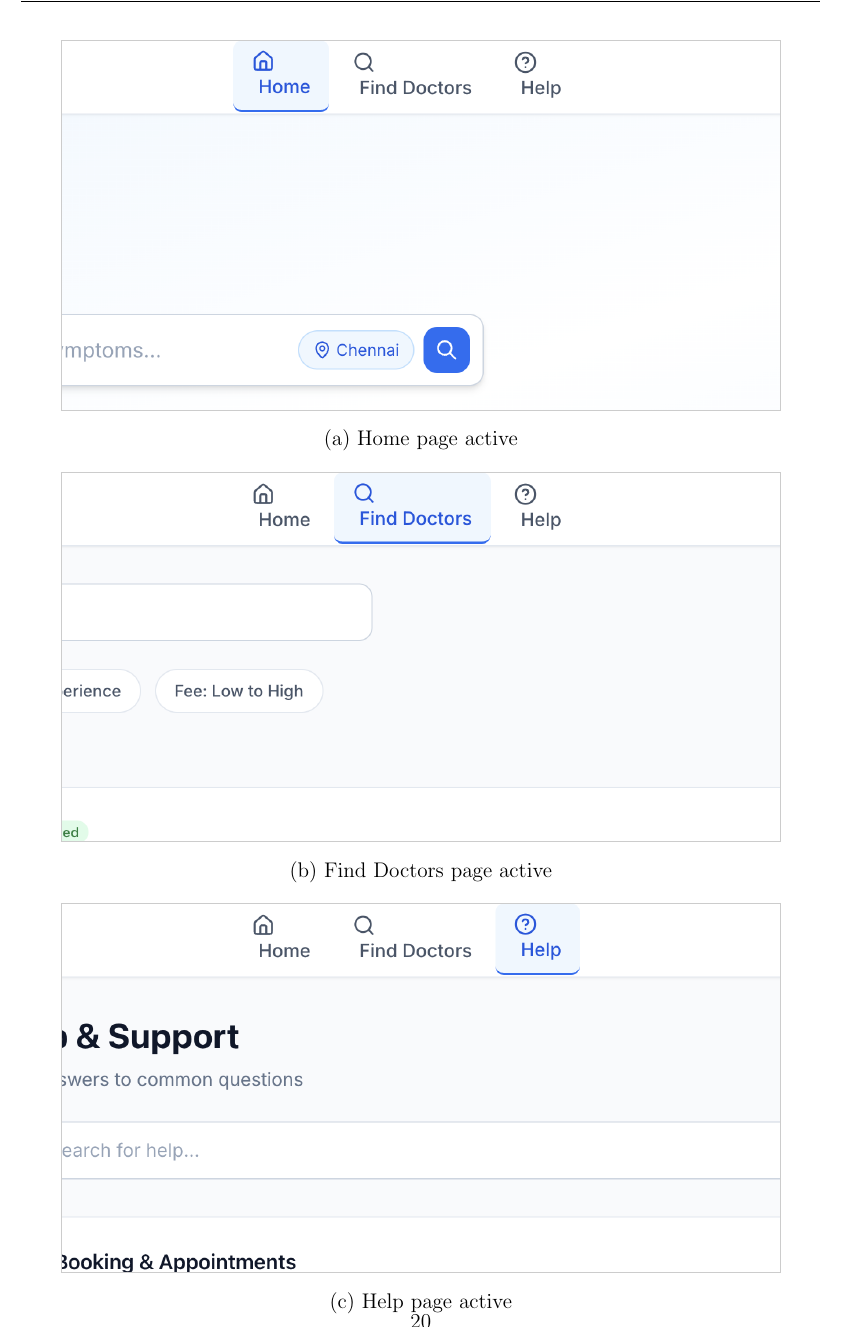
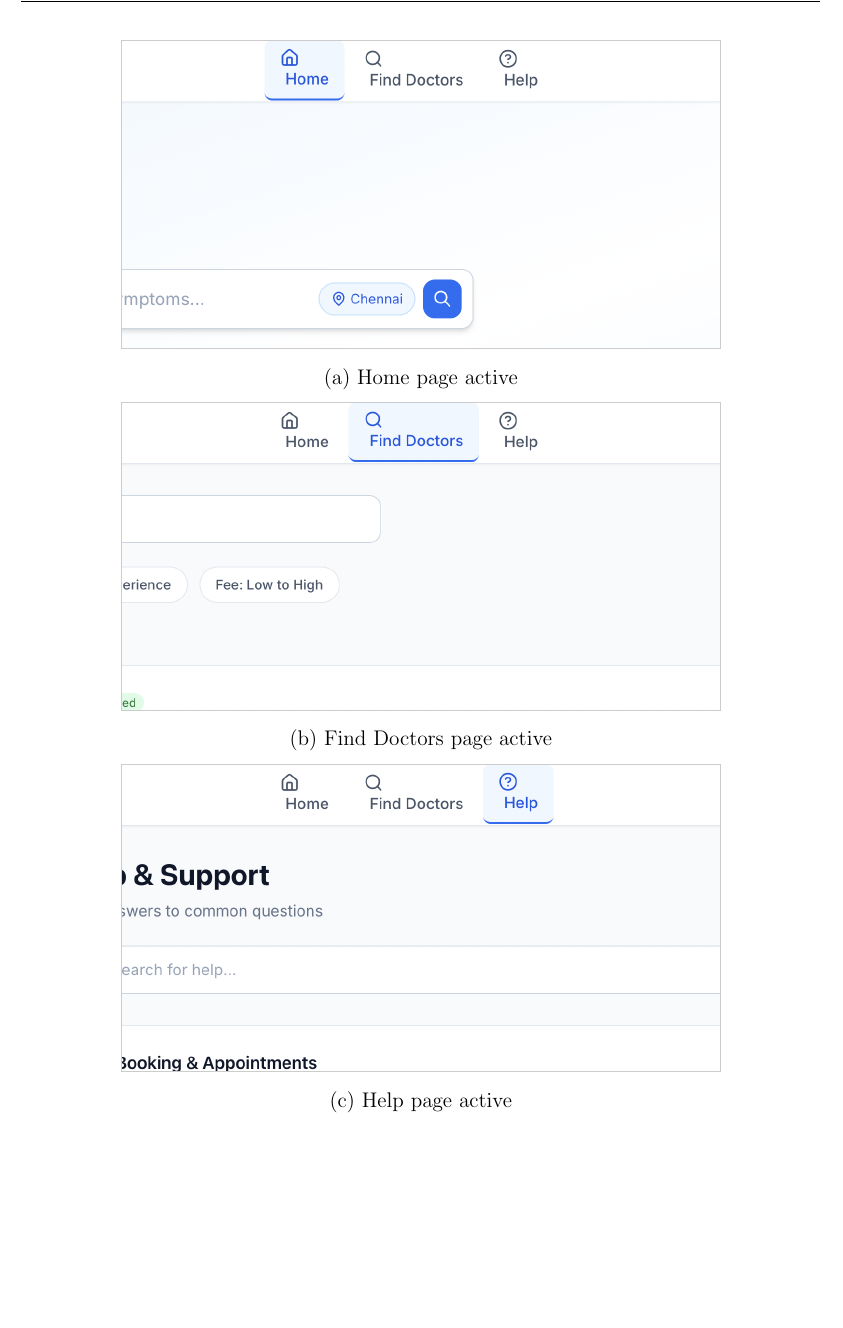
Before and after one commit to R-Abinav/hci-design-hackathon, a LaTeX document (submission/me23b1004_cs5015_designActivity.tex): part of page 21 of 30, cut so that both start at the same text, the shorter picture padded with empty space. Compiled offline with pdfLaTeX.

Commit message:
fix: latex format issue

```diff
--- a/submission/me23b1004_cs5015_designActivity.tex
+++ b/submission/me23b1004_cs5015_designActivity.tex
@@ -409,15 +409,15 @@ My navbar \textbf{consistently highlights the active page} on every route with a
 
 \begin{figure}[H]
     \centering
-    \imgborder{\includegraphics[width=0.9\textwidth]{our_navbar_active_1_b.png}}
+    \imgborder{\includegraphics[width=0.75\textwidth]{our_navbar_active_1_b.png}}
     \caption*{(a) Home page active}
 
-    \vspace{0.8em}
-    \imgborder{\includegraphics[width=0.9\textwidth]{our_navbar_active_2_b.png}}
+    \vspace{0.4em}
+    \imgborder{\includegraphics[width=0.75\textwidth]{our_navbar_active_2_b.png}}
     \caption*{(b) Find Doctors page active}
 
-    \vspace{0.8em}
-    \imgborder{\includegraphics[width=0.9\textwidth]{our_navbar_active_3_b.png}}
+    \vspace{0.4em}
+    \imgborder{\includegraphics[width=0.75\textwidth]{our_navbar_active_3_b.png}}
     \caption*{(c) Help page active}
     \caption{Better Practo --- Consistent active nav on every page (Home, Doctors, Help)}
 \end{figure}
```
